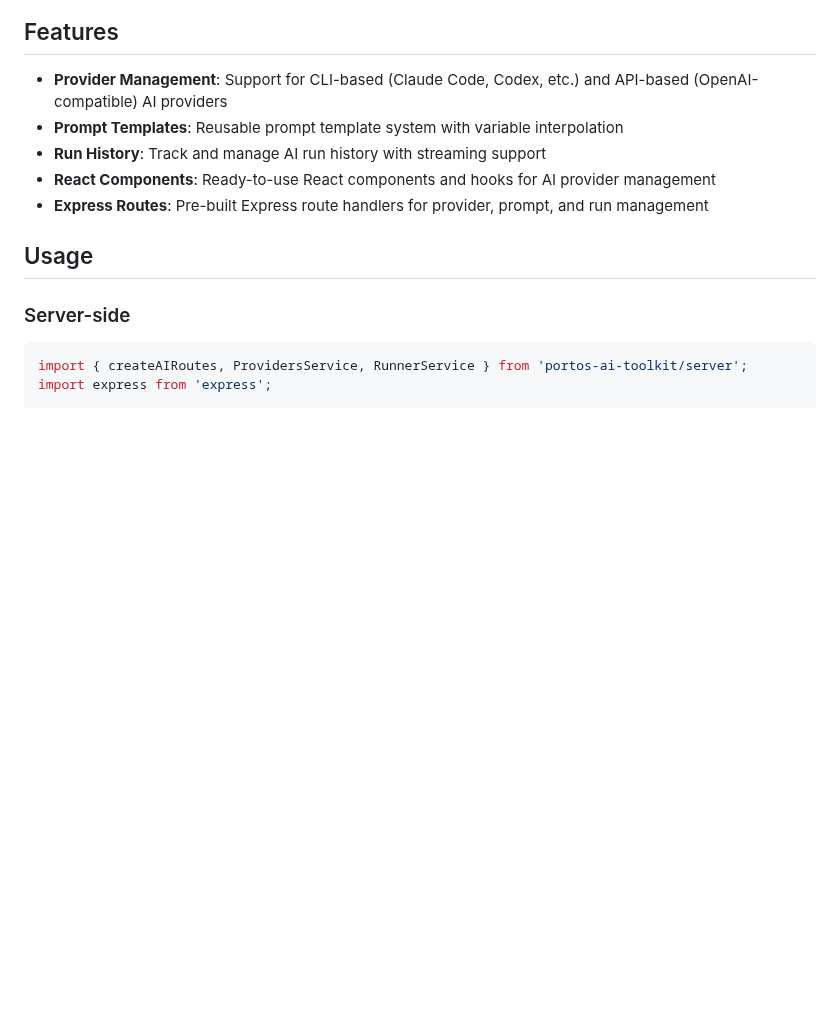
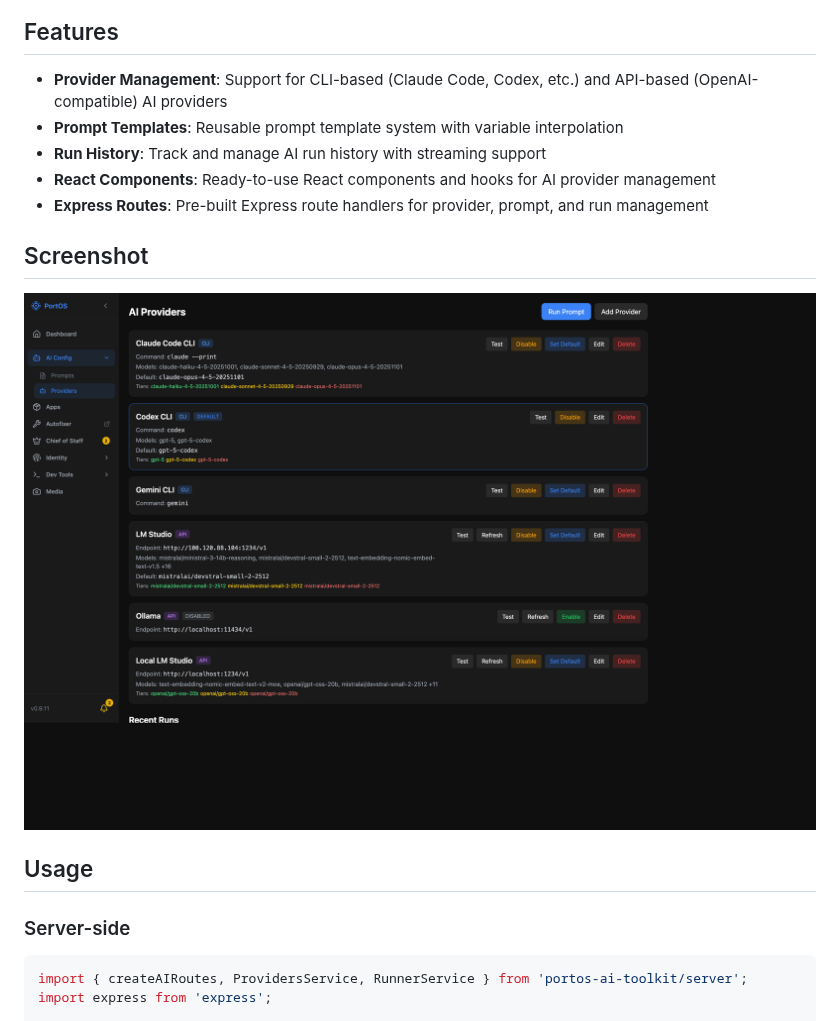
Before and after one commit to atomantic/portos-ai-toolkit, a Markdown page: README.md, the part around the change. GitHub-like rendering; pictures changed too: screenshot.png (added); blank space fills up the shorter version.

Commit message:
docs: add screenshot of AI Providers UI

```diff
--- a/README.md
+++ b/README.md
@@ -15,6 +15,10 @@ npm install portos-ai-toolkit
 - **Run History**: Track and manage AI run history with streaming support
 - **React Components**: Ready-to-use React components and hooks for AI provider management
 - **Express Routes**: Pre-built Express route handlers for provider, prompt, and run management
+
+## Screenshot
+
+![AI Providers UI](screenshot.png)
 
 ## Usage
 
```
